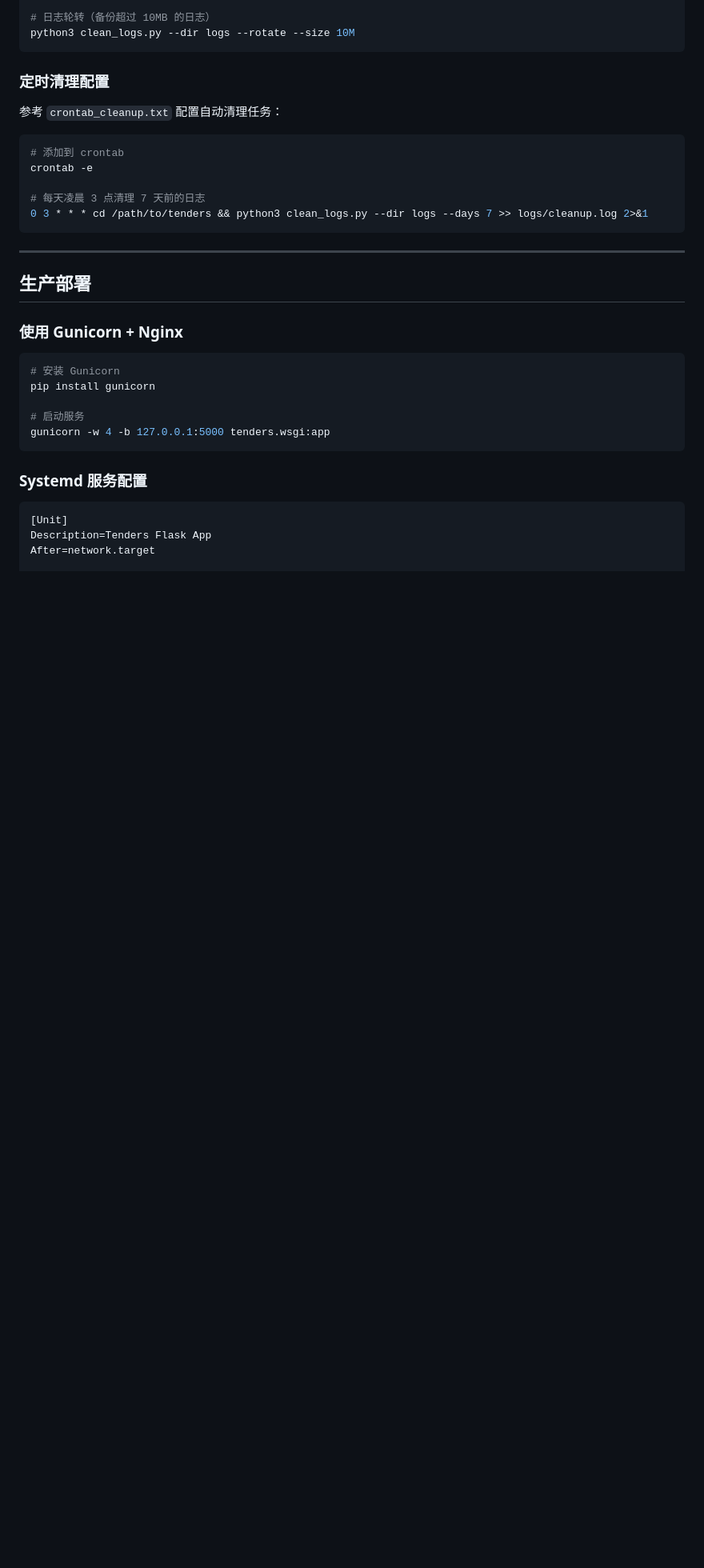
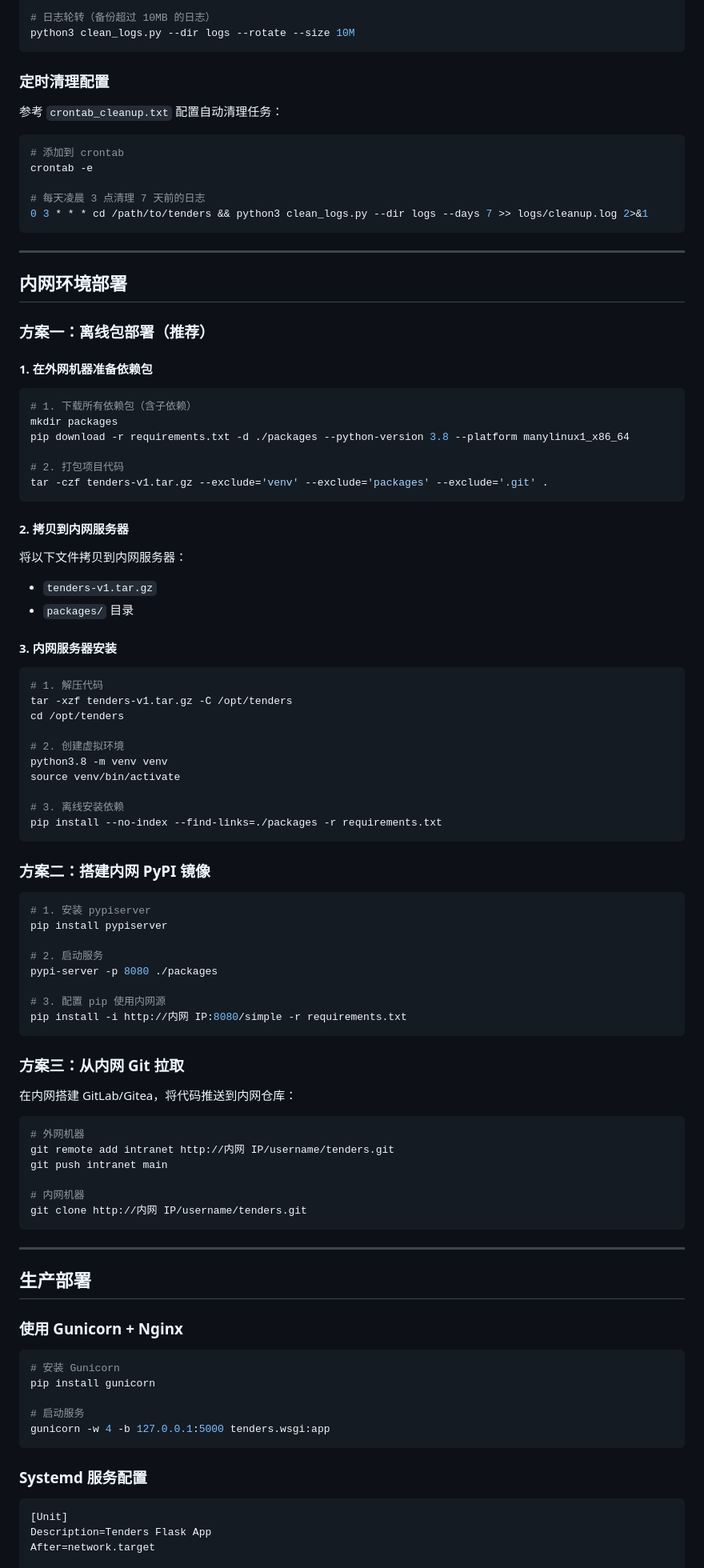
Before and after one commit to qianqianjie-999/tenders, a Markdown page: README.md, the part around one of its changes. Shown at 80% size. Drawn GitHub-style; blank space fills up the shorter version.

Commit message:
docs: 添加内网部署说明和 Python 3.8 兼容性说明

````diff
--- a/README.md
+++ b/README.md
@@ -286,6 +289,70 @@ crontab -e
 
 ---
 
+## 内网环境部署
+
+### 方案一：离线包部署（推荐）
+
+#### 1. 在外网机器准备依赖包
+
+```bash
+# 1. 下载所有依赖包（含子依赖）
+mkdir packages
+pip download -r requirements.txt -d ./packages --python-version 3.8 --platform manylinux1_x86_64
+
+# 2. 打包项目代码
+tar -czf tenders-v1.tar.gz --exclude='venv' --exclude='packages' --exclude='.git' .
+```
+
+#### 2. 拷贝到内网服务器
+
+将以下文件拷贝到内网服务器：
+- `tenders-v1.tar.gz`
+- `packages/` 目录
+
+#### 3. 内网服务器安装
+
+```bash
+# 1. 解压代码
+tar -xzf tenders-v1.tar.gz -C /opt/tenders
+cd /opt/tenders
+
+# 2. 创建虚拟环境
+python3.8 -m venv venv
+source venv/bin/activate
+
+# 3. 离线安装依赖
+pip install --no-index --find-links=./packages -r requirements.txt
+```
+
+### 方案二：搭建内网 PyPI 镜像
+
+```bash
+# 1. 安装 pypiserver
+pip install pypiserver
+
+# 2. 启动服务
+pypi-server -p 8080 ./packages
+
+# 3. 配置 pip 使用内网源
+pip install -i http://内网 IP:8080/simple -r requirements.txt
+```
+
+### 方案三：从内网 Git 拉取
+
+在内网搭建 GitLab/Gitea，将代码推送到内网仓库：
+
+```bash
+# 外网机器
+git remote add intranet http://内网 IP/username/tenders.git
+git push intranet main
+
+# 内网机器
+git clone http://内网 IP/username/tenders.git
+```
+
+---
+
 ## 生产部署
 
 ### 使用 Gunicorn + Nginx
````
Also changed, not shown: other parts of README.md (+4 -1 lines).
